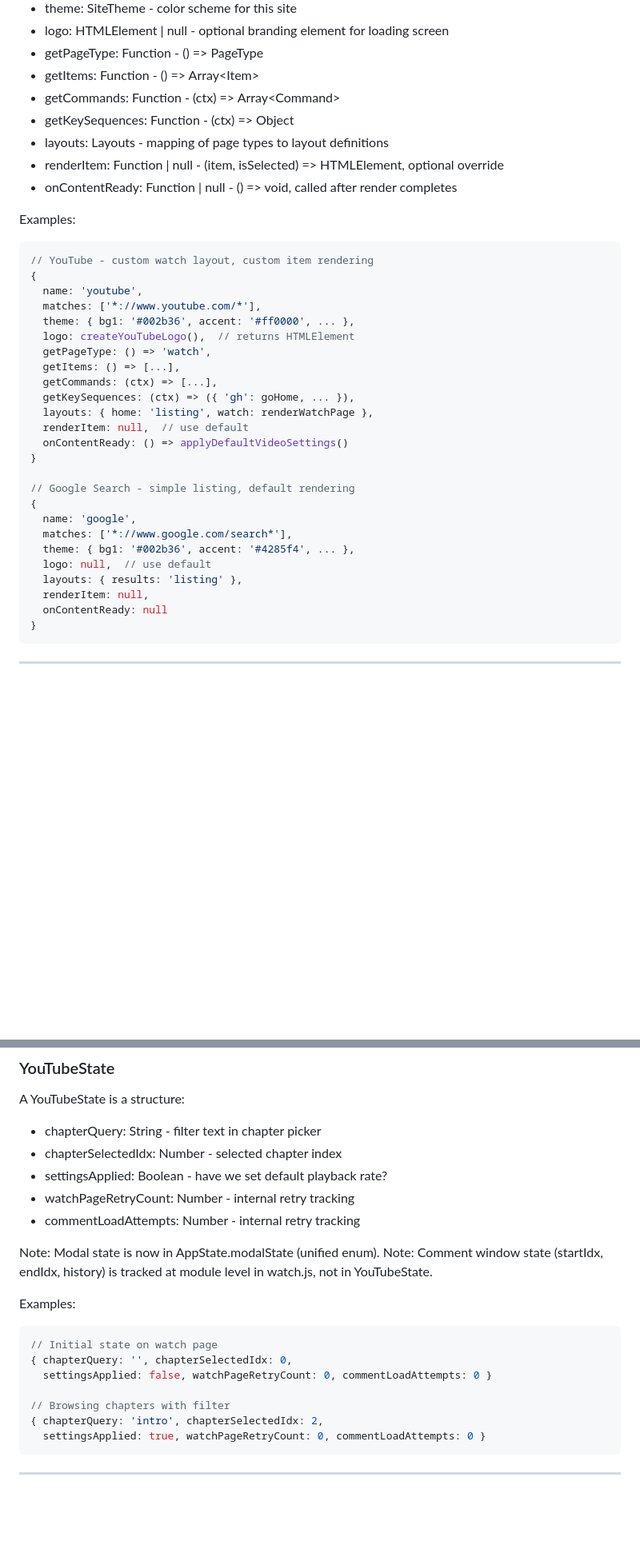
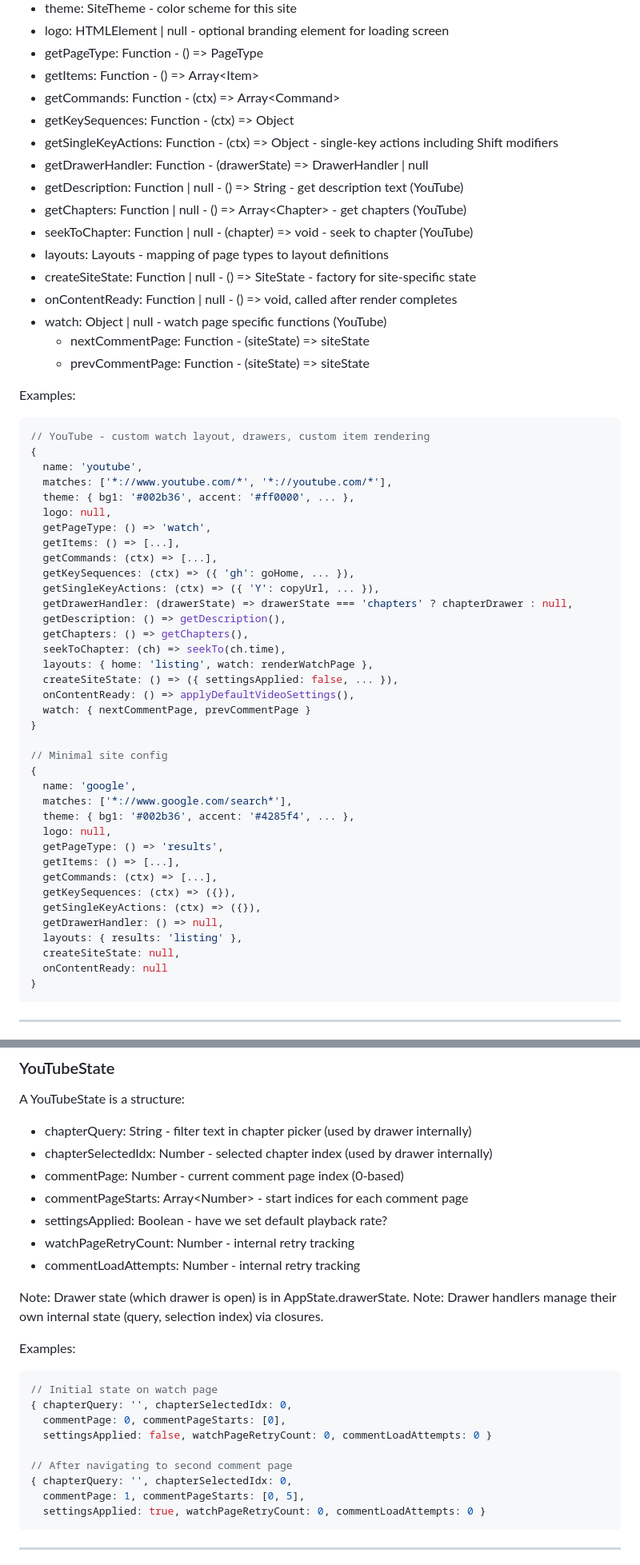
Before and after one commit to shihabdider/vilify, a Markdown page: .design/DATA.md, 2 parts joined by grey strips. Shown at 80% size. Drawn GitHub-style; blank space fills up the shorter version.

````diff
--- a/.design/DATA.md
+++ b/.design/DATA.md
@@ -13,35 +13,55 @@ A SiteConfig is a structure:
 - getItems: Function - () => Array\<Item\>
 - getCommands: Function - (ctx) => Array\<Command\>
 - getKeySequences: Function - (ctx) => Object
+- getSingleKeyActions: Function - (ctx) => Object - single-key actions including Shift modifiers
+- getDrawerHandler: Function - (drawerState) => DrawerHandler | null
+- getDescription: Function | null - () => String - get description text (YouTube)
+- getChapters: Function | null - () => Array\<Chapter\> - get chapters (YouTube)
+- seekToChapter: Function | null - (chapter) => void - seek to chapter (YouTube)
 - layouts: Layouts - mapping of page types to layout definitions
-- renderItem: Function | null - (item, isSelected) => HTMLElement, optional override
+- createSiteState: Function | null - () => SiteState - factory for site-specific state
 - onContentReady: Function | null - () => void, called after render completes
+- watch: Object | null - watch page specific functions (YouTube)
+  - nextCommentPage: Function - (siteState) => siteState
+  - prevCommentPage: Function - (siteState) => siteState
 
 Examples:
 ```js
-// YouTube - custom watch layout, custom item rendering
+// YouTube - custom watch layout, drawers, custom item rendering
 {
   name: 'youtube',
-  matches: ['*://www.youtube.com/*'],
+  matches: ['*://www.youtube.com/*', '*://youtube.com/*'],
   theme: { bg1: '#002b36', accent: '#ff0000', ... },
-  logo: createYouTubeLogo(),  // returns HTMLElement
+  logo: null,
   getPageType: () => 'watch',
   getItems: () => [...],
   getCommands: (ctx) => [...],
   getKeySequences: (ctx) => ({ 'gh': goHome, ... }),
+  getSingleKeyActions: (ctx) => ({ 'Y': copyUrl, ... }),
+  getDrawerHandler: (drawerState) => drawerState === 'chapters' ? chapterDrawer : null,
+  getDescription: () => getDescription(),
+  getChapters: () => getChapters(),
+  seekToChapter: (ch) => seekTo(ch.time),
   layouts: { home: 'listing', watch: renderWatchPage },
-  renderItem: null,  // use default
-  onContentReady: () => applyDefaultVideoSettings()
+  createSiteState: () => ({ settingsApplied: false, ... }),
+  onContentReady: () => applyDefaultVideoSettings(),
+  watch: { nextCommentPage, prevCommentPage }
 }
 
-// Google Search - simple listing, default rendering
+// Minimal site config
 {
   name: 'google',
   matches: ['*://www.google.com/search*'],
   theme: { bg1: '#002b36', accent: '#4285f4', ... },
-  logo: null,  // use default
+  logo: null,
+  getPageType: () => 'results',
+  getItems: () => [...],
+  getCommands: (ctx) => [...],
+  getKeySequences: (ctx) => ({}),
+  getSingleKeyActions: (ctx) => ({}),
+  getDrawerHandler: () => null,
   layouts: { results: 'listing' },
-  renderItem: null,
+  createSiteState: null,
   onContentReady: null
 }
 ```
@@ -433,23 +527,27 @@ Examples:
 ### YouTubeState
 
 A YouTubeState is a structure:
-- chapterQuery: String - filter text in chapter picker
-- chapterSelectedIdx: Number - selected chapter index
+- chapterQuery: String - filter text in chapter picker (used by drawer internally)
+- chapterSelectedIdx: Number - selected chapter index (used by drawer internally)
+- commentPage: Number - current comment page index (0-based)
+- commentPageStarts: Array\<Number\> - start indices for each comment page
 - settingsApplied: Boolean - have we set default playback rate?
 - watchPageRetryCount: Number - internal retry tracking
 - commentLoadAttempts: Number - internal retry tracking
 
-Note: Modal state is now in AppState.modalState (unified enum).
-Note: Comment window state (startIdx, endIdx, history) is tracked at module level in watch.js, not in YouTubeState.
+Note: Drawer state (which drawer is open) is in AppState.drawerState.
+Note: Drawer handlers manage their own internal state (query, selection index) via closures.
 
 Examples:
 ```js
 // Initial state on watch page
 { chapterQuery: '', chapterSelectedIdx: 0,
+  commentPage: 0, commentPageStarts: [0],
   settingsApplied: false, watchPageRetryCount: 0, commentLoadAttempts: 0 }
 
-// Browsing chapters with filter
-{ chapterQuery: 'intro', chapterSelectedIdx: 2,
+// After navigating to second comment page
+{ chapterQuery: '', chapterSelectedIdx: 0,
+  commentPage: 1, commentPageStarts: [0, 5],
   settingsApplied: true, watchPageRetryCount: 0, commentLoadAttempts: 0 }
 ```
 
````
Also changed, not shown: other parts of .design/DATA.md (+103 -27 lines).
